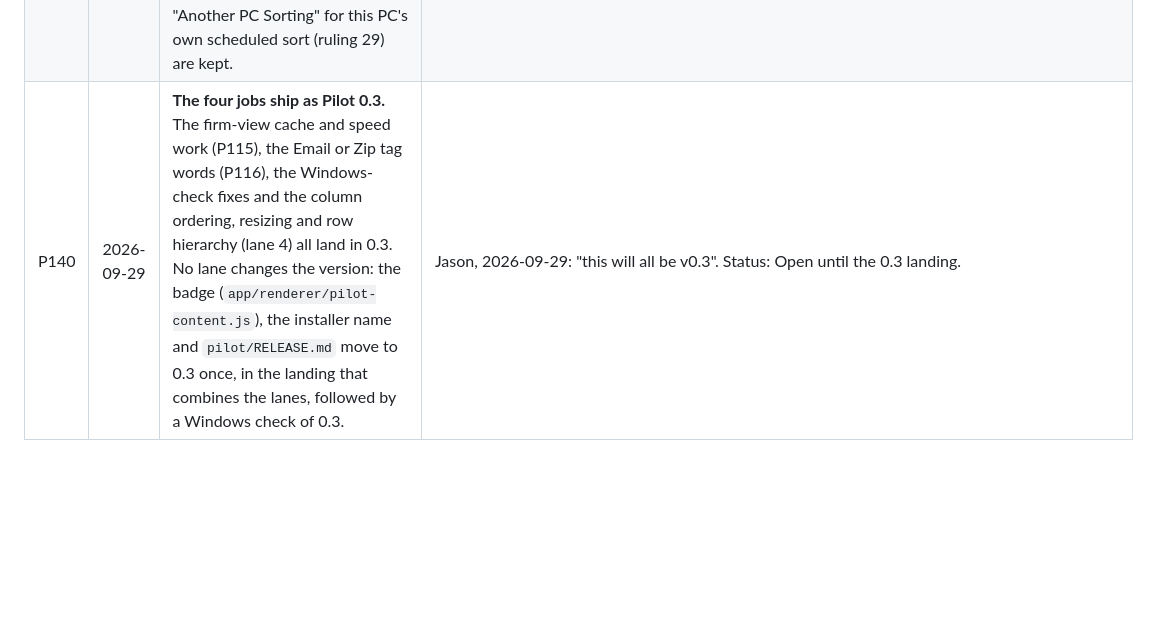
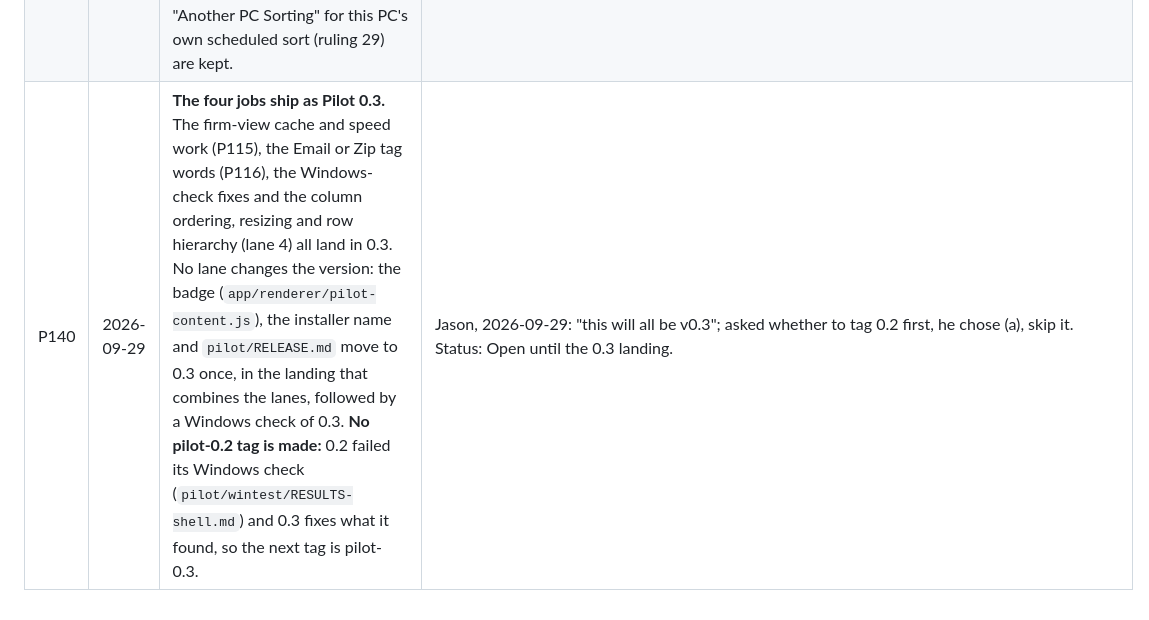
Before and after one commit to J-Park-Associates/Tax-Info-Request-List-Pilot, a Markdown page: pilot/DECISIONS.md, the part around the change. Rendered like a GitHub page; blank space fills up the shorter version.

Commit message:
P140: skip the pilot-0.2 tag; the next tag is pilot-0.3

```diff
--- a/pilot/DECISIONS.md
+++ b/pilot/DECISIONS.md
@@ -121,4 +121,4 @@ Decisions for the pilot edition only. `main`'s decisions stay in
 | P115 | 2026-09-29 | **Build a cache for the firm view, and make the repository faster.** The Windows check measured `firm` at 53.8 s warm (131 s cold) for 750 returns against the 3 s budget (SPEC-shell 9.2); Jason: "build a cache, optimize the repo for speed". | Jason, 2026-09-29, after `pilot/wintest/RESULTS-shell.md` (F1). Status: Open; needs a SPEC (`pilot/handoffs/wincheck-shell.md`). |
 | P116 | 2026-09-29 | **"Came in Email or Zip" becomes short tag words that fit the 160px status column** (working words "Email or Zip"); the full sentence stays in the hover tip. Chosen over a badge by the file name, a wider column, or tagging with the words cut. | Jason, 2026-09-29, answering `pilot/HANDOFF.md` 'Open for Jason' item 5. Status: Open; needs a SPEC (`pilot/handoffs/wincheck-shell.md`). |
 | P117 | 2026-09-29 | **The shell's open defaults are accepted, and O4 stays.** SPEC-shell section 19: O1 "Could Not Be Read" in Title Case; O2 a cut link name shows the link's tooltip; O3 a keyboard user acts on a name link through the right-click menu or the context key (Enter runs the row step); **O4 "Show in File Explorer" stays on file rows' right-click menus** (it worked in the Windows check, step 10); O5 `triage.places.footer` stays lower case; O6 "Tracker Failed" in Title Case. The working words "Bad Year" (ruling 18a), "Nothing Done" (HANDOFF 3a) and "Another PC Sorting" for this PC's own scheduled sort (ruling 29) are kept. | Jason, 2026-09-29: "accept all defaults, keep O4". Status: Done (as built); "Nothing Done" still gets a reason where the engine can give one (`pilot/handoffs/wincheck-shell.md`, job 3). |
-| P140 | 2026-09-29 | **The four jobs ship as Pilot 0.3.** The firm-view cache and speed work (P115), the Email or Zip tag words (P116), the Windows-check fixes and the column ordering, resizing and row hierarchy (lane 4) all land in 0.3. No lane changes the version: the badge (`app/renderer/pilot-content.js`), the installer name and `pilot/RELEASE.md` move to 0.3 once, in the landing that combines the lanes, followed by a Windows check of 0.3. | Jason, 2026-09-29: "this will all be v0.3". Status: Open until the 0.3 landing. |
+| P140 | 2026-09-29 | **The four jobs ship as Pilot 0.3.** The firm-view cache and speed work (P115), the Email or Zip tag words (P116), the Windows-check fixes and the column ordering, resizing and row hierarchy (lane 4) all land in 0.3. No lane changes the version: the badge (`app/renderer/pilot-content.js`), the installer name and `pilot/RELEASE.md` move to 0.3 once, in the landing that combines the lanes, followed by a Windows check of 0.3. **No pilot-0.2 tag is made:** 0.2 failed its Windows check (`pilot/wintest/RESULTS-shell.md`) and 0.3 fixes what it found, so the next tag is pilot-0.3. | Jason, 2026-09-29: "this will all be v0.3"; asked whether to tag 0.2 first, he chose (a), skip it. Status: Open until the 0.3 landing. |
```
